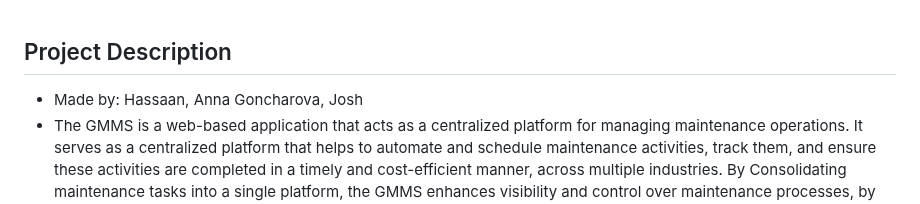
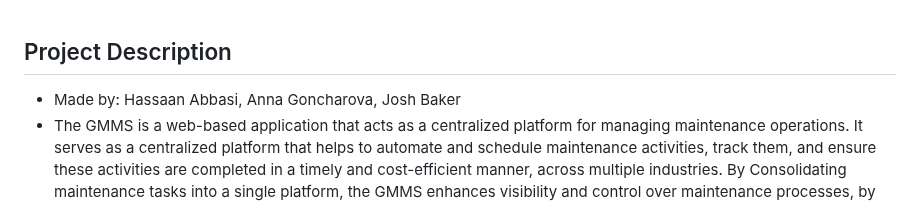
Before and after one commit to AnnaGD/group1-gmms-4398, a Markdown page: README.md, the part around the change. Rendered like a GitHub page.

Commit message:
Format corrections

```diff
--- a/README.md
+++ b/README.md
@@ -1,6 +1,6 @@
 ## Project Description
 
-- Made by: Hassaan, Anna Goncharova, Josh
+- Made by: Hassaan Abbasi, Anna Goncharova, Josh Baker
 - The GMMS is a web-based application that acts as a centralized platform for managing
 maintenance operations. It serves as a centralized platform that helps to automate and
 schedule maintenance activities, track them, and ensure these activities are completed in a
```
